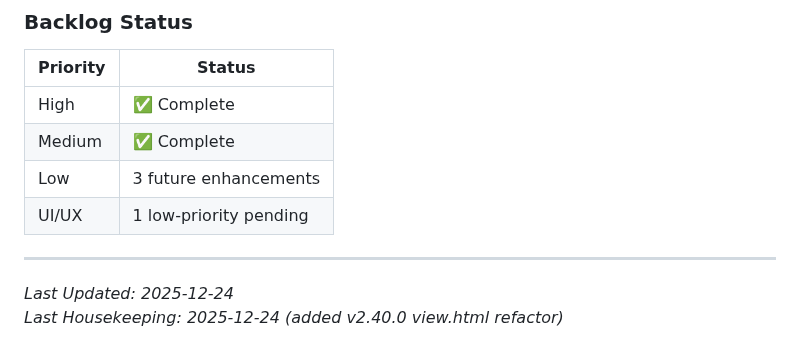
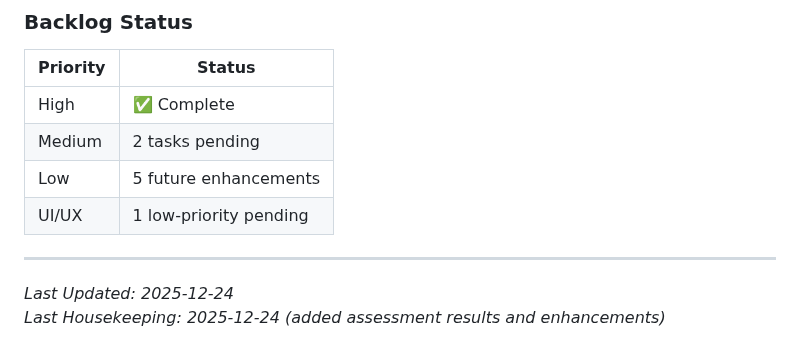
Before and after one commit to mirabelleagency/PayrollDesk, a Markdown page: docs/TODO.md, the part around one of its changes. GitHub-like rendering.

```diff
--- a/docs/TODO.md
+++ b/docs/TODO.md
@@ -185,11 +214,11 @@ Use tables with consistent columns:
 | Priority | Status |
 |----------|--------|
 | High | ✅ Complete |
-| Medium | ✅ Complete |
-| Low | 3 future enhancements |
+| Medium | 2 tasks pending |
+| Low | 5 future enhancements |
 | UI/UX | 1 low-priority pending |
 
 ---
 
 *Last Updated: 2025-12-24*
-*Last Housekeeping: 2025-12-24 (added v2.40.0 view.html refactor)*
+*Last Housekeeping: 2025-12-24 (added assessment results and enhancements)*
```
Also changed, not shown: other parts of docs/TODO.md (+30 -1 lines).
